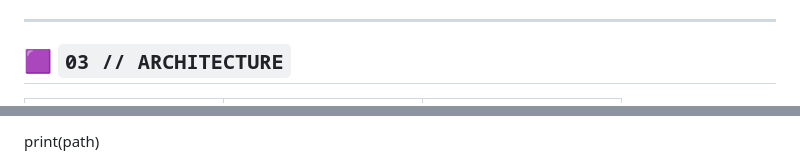
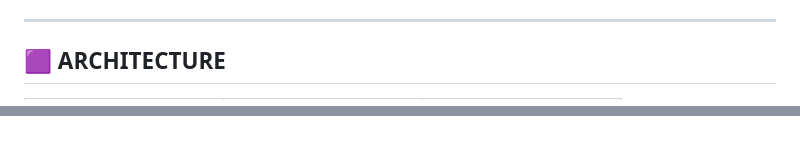
Before and after one commit to jorgebandeo/jorgebandeo, a Markdown page: README.md, 2 parts joined by grey strips. GitHub-like rendering.

```diff
--- a/README.md
+++ b/README.md
@@ -99,7 +187,9 @@ Hardware + Software
 
 ---
 
-## 🟪 `03 // ARCHITECTURE`
+<a name="architecture"></a>
+
+## 🟪 ARCHITECTURE
 
 <table>
 <tr>
@@ -262,5 +348,2 @@ Iniciação Científica — **UNIVALI**
 
 </div>
-
-
-print(path)
```
Also changed, not shown: other parts of README.md (+172 -88 lines).
